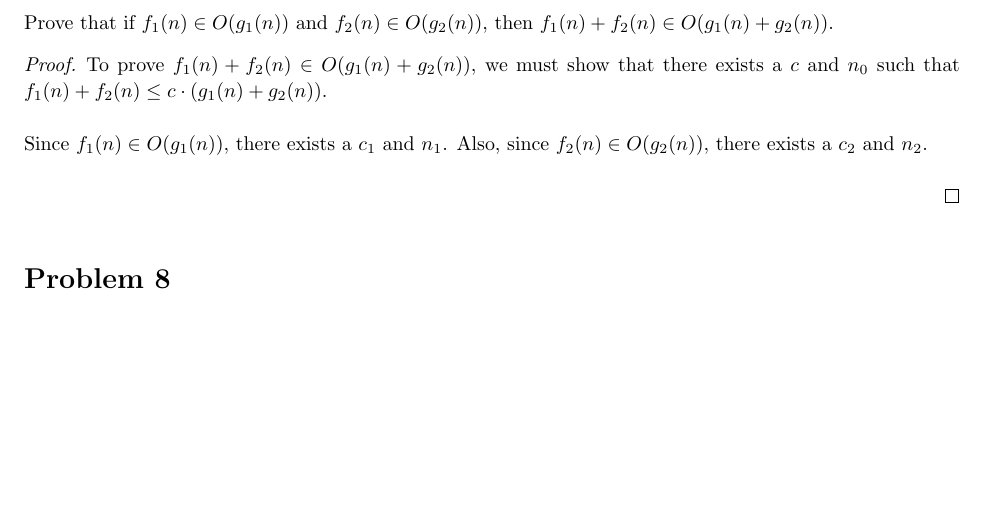
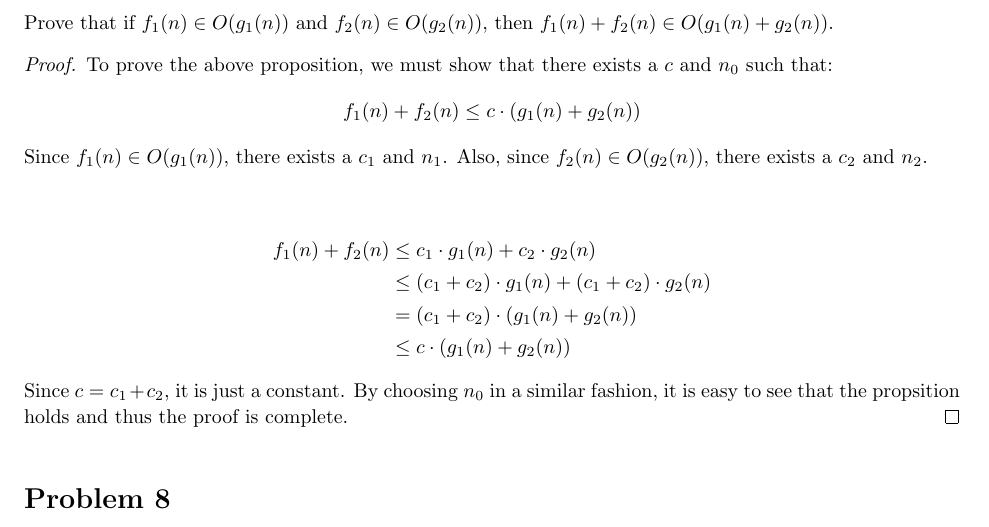
Before and after one commit to jdavis/college-fall-2013, a LaTeX problem sheet (cs311/assignment02/solution.tex): part of page 7 of 8, cut so that both start at the same text, the shorter picture padded with empty space. Compiled offline with pdfLaTeX.

Commit message:
Finish problem 7

```diff
--- a/cs311/assignment02/solution.tex
+++ b/cs311/assignment02/solution.tex
@@ -399,16 +399,33 @@
     \(f_1(n) + f_2(n) \in O(g_1(n) + g_2(n))\).
 
     \begin{proof}
-        To prove \(f_1(n) + f_2(n) \in O(g_1(n) + g_2(n))\), we must show that
-        there exists a \(c\) and \(n_0\) such that \(f_1(n) + f_2(n) \leq c
-        \cdot (g_1(n) + g_2(n))\).
-        \\
+        To prove the above proposition, we must show that there exists a \(c\)
+        and \(n_0\) such that:
+        \[
+            f_1(n) + f_2(n) \leq c \cdot (g_1(n) + g_2(n))
+        \]
 
         Since \(f_1(n) \in O(g_1(n))\), there exists a \(c_1\) and \(n_1\).
         Also, since \(f_2(n) \in O(g_2(n))\), there exists a \(c_2\) and
         \(n_2\).
         \\
 
+
+        \[
+            \begin{split}
+                f_1(n) + f_2(n) &\leq c_1 \cdot g_1(n) + c_2 \cdot g_2(n)
+                \\
+                &\leq (c_1 + c_2) \cdot g_1(n) + (c_1 + c_2) \cdot g_2(n)
+                \\
+                &= (c_1 + c_2) \cdot (g_1(n) + g_2(n))
+                \\
+                &\leq c \cdot (g_1(n) + g_2(n))
+            \end{split}
+        \]
+
+        Since \(c = c_1 + c_2\), it is just a constant. By choosing \(n_0\) in
+        a similar fashion, it is easy to see that the propsition holds and thus
+        the proof is complete.
     \end{proof}
 \end{homeworkProblem}
 
```
